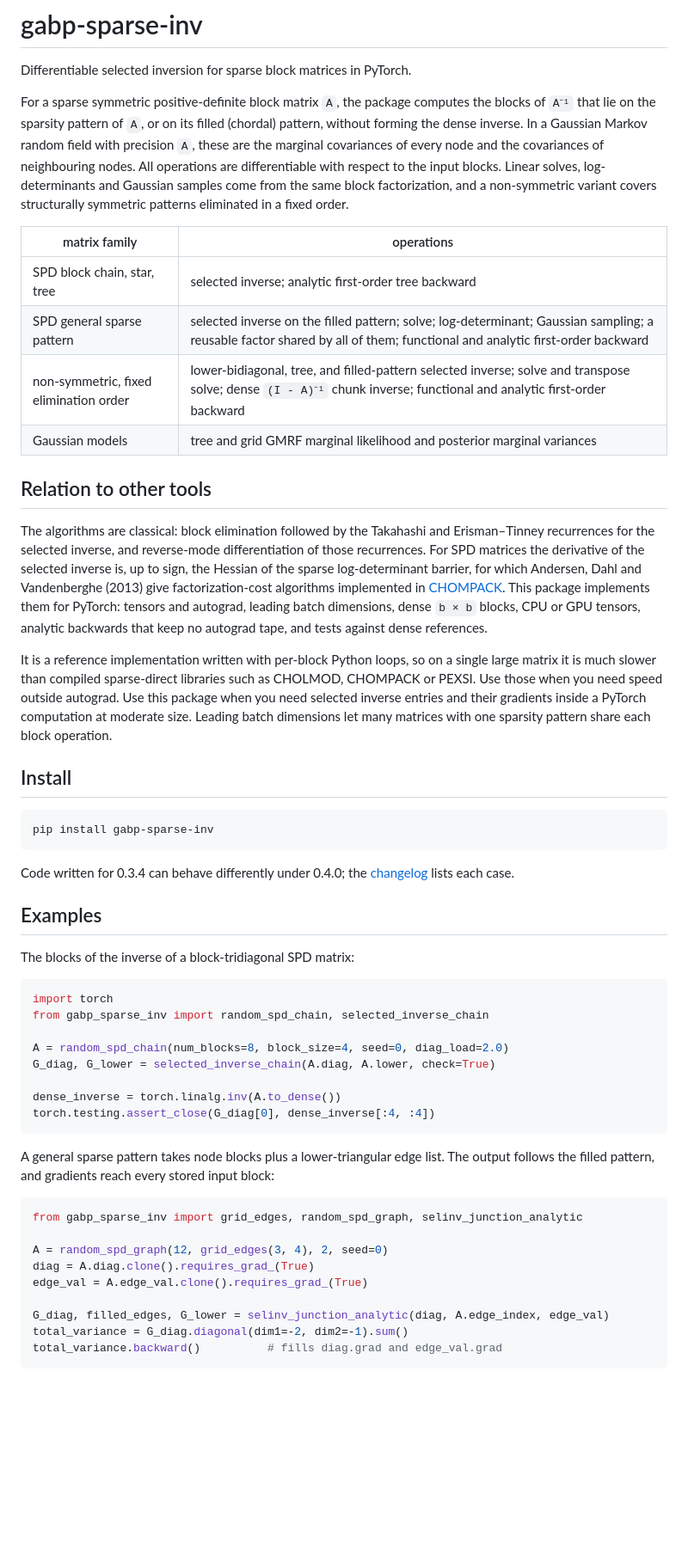
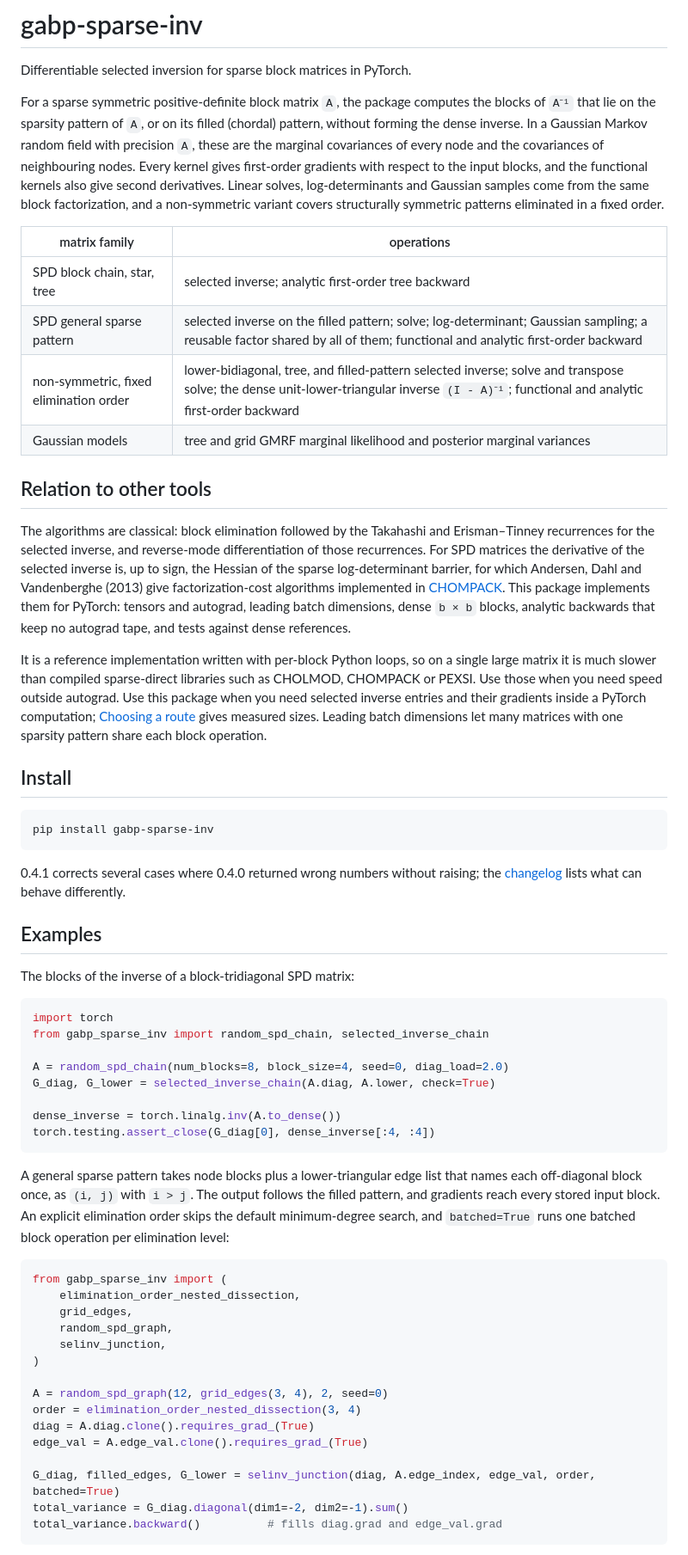
Before and after one commit to vanshsehrawat14/gabp-sparse-inv, a Markdown page: README.md, the part around one of its changes. Shown at 86% size. Drawn GitHub-style; blank space fills up the shorter version.

````diff
--- a/README.md
+++ b/README.md
@@ -6,16 +6,16 @@ For a sparse symmetric positive-definite block matrix `A`, the package computes
 blocks of `A⁻¹` that lie on the sparsity pattern of `A`, or on its filled (chordal)
 pattern, without forming the dense inverse. In a Gaussian Markov random field with
 precision `A`, these are the marginal covariances of every node and the covariances of
-neighbouring nodes. All operations are differentiable with respect to the input blocks.
-Linear solves, log-determinants and Gaussian samples come from the same block
-factorization, and a non-symmetric variant covers structurally symmetric patterns
-eliminated in a fixed order.
+neighbouring nodes. Every kernel gives first-order gradients with respect to the input
+blocks, and the functional kernels also give second derivatives. Linear solves,
+log-determinants and Gaussian samples come from the same block factorization, and a
+non-symmetric variant covers structurally symmetric patterns eliminated in a fixed order.
 
 | matrix family | operations |
 |---|---|
 | SPD block chain, star, tree | selected inverse; analytic first-order tree backward |
 | SPD general sparse pattern | selected inverse on the filled pattern; solve; log-determinant; Gaussian sampling; a reusable factor shared by all of them; functional and analytic first-order backward |
-| non-symmetric, fixed elimination order | lower-bidiagonal, tree, and filled-pattern selected inverse; solve and transpose solve; dense `(I - A)⁻¹` chunk inverse; functional and analytic first-order backward |
+| non-symmetric, fixed elimination order | lower-bidiagonal, tree, and filled-pattern selected inverse; solve and transpose solve; the dense unit-lower-triangular inverse `(I - A)⁻¹`; functional and analytic first-order backward |
 | Gaussian models | tree and grid GMRF marginal likelihood and posterior marginal variances |
 
 ## Relation to other tools
@@ -26,15 +26,15 @@ those recurrences. For SPD matrices the derivative of the selected inverse is, u
 the Hessian of the sparse log-determinant barrier, for which Andersen, Dahl and
 Vandenberghe (2013) give factorization-cost algorithms implemented in
 [CHOMPACK](https://chompack.readthedocs.io). This package implements them for PyTorch:
-tensors and autograd, leading batch dimensions, dense `b × b` blocks, CPU or GPU tensors,
-analytic backwards that keep no autograd tape, and tests against dense references.
+tensors and autograd, leading batch dimensions, dense `b × b` blocks, analytic backwards
+that keep no autograd tape, and tests against dense references.
 
 It is a reference implementation written with per-block Python loops, so on a single
 large matrix it is much slower than compiled sparse-direct libraries such as CHOLMOD,
 CHOMPACK or PEXSI. Use those when you need speed outside autograd. Use this package when
-you need selected inverse entries and their gradients inside a PyTorch computation at
-moderate size. Leading batch dimensions let many matrices with one sparsity pattern share
-each block operation.
+you need selected inverse entries and their gradients inside a PyTorch computation;
+[Choosing a route](#choosing-a-route) gives measured sizes. Leading batch dimensions let
+many matrices with one sparsity pattern share each block operation.
 
 ## Install
 
@@ -42,9 +42,9 @@ each block operation.
 pip install gabp-sparse-inv
 ```
 
-Code written for 0.3.4 can behave differently under 0.4.0; the
-[changelog](https://github.com/vanshsehrawat14/gabp-sparse-inv/blob/v0.4.0/CHANGELOG.md#upgrading-from-034)
-lists each case.
+0.4.1 corrects several cases where 0.4.0 returned wrong numbers without raising; the
+[changelog](https://github.com/vanshsehrawat14/gabp-sparse-inv/blob/v0.4.1/CHANGELOG.md#upgrading-from-040)
+lists what can behave differently.
 
 ## Examples
 
@@ -61,17 +61,26 @@ dense_inverse = torch.linalg.inv(A.to_dense())
 torch.testing.assert_close(G_diag[0], dense_inverse[:4, :4])
 ```
 
-A general sparse pattern takes node blocks plus a lower-triangular edge list. The output
-follows the filled pattern, and gradients reach every stored input block:
+A general sparse pattern takes node blocks plus a lower-triangular edge list that names
+each off-diagonal block once, as `(i, j)` with `i > j`. The output follows the filled
+pattern, and gradients reach every stored input block. An explicit elimination order
+skips the default minimum-degree search, and `batched=True` runs one batched block
+operation per elimination level:
 
 ```python
-from gabp_sparse_inv import grid_edges, random_spd_graph, selinv_junction_analytic
+from gabp_sparse_inv import (
+    elimination_order_nested_dissection,
+    grid_edges,
+    random_spd_graph,
+    selinv_junction,
+)
 
 A = random_spd_graph(12, grid_edges(3, 4), 2, seed=0)
+order = elimination_order_nested_dissection(3, 4)
 diag = A.diag.clone().requires_grad_(True)
 edge_val = A.edge_val.clone().requires_grad_(True)
 
-G_diag, filled_edges, G_lower = selinv_junction_analytic(diag, A.edge_index, edge_val)
+G_diag, filled_edges, G_lower = selinv_junction(diag, A.edge_index, edge_val, order, batched=True)
 total_variance = G_diag.diagonal(dim1=-2, dim2=-1).sum()
 total_variance.backward()          # fills diag.grad and edge_val.grad
 ```
````
Also changed, not shown: other parts of README.md (+103 -28 lines).
